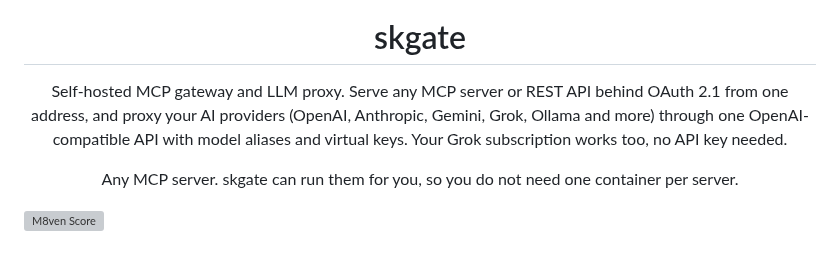
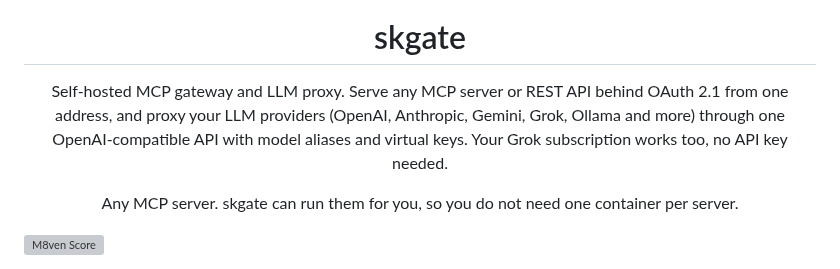
Before and after one commit to helv-io/skgate, a Markdown page: README.md, the part around the change. GitHub-like rendering; grey boxes are pictures that could not be loaded.

Commit message:
README: say LLM providers, not AI (TestDocsSaySINotAI)

```diff
--- a/README.md
+++ b/README.md
@@ -1,7 +1,7 @@
 <p align="center"><img src="docs/img/logo.svg" width="72" alt="skgate logo"></p>
 <h1 align="center">skgate</h1>
 
-<p align="center">Self-hosted MCP gateway and LLM proxy. Serve any MCP server or REST API behind OAuth 2.1 from one address, and proxy your AI providers (OpenAI, Anthropic, Gemini, Grok, Ollama and more) through one OpenAI-compatible API with model aliases and virtual keys. Your Grok subscription works too, no API key needed.</p>
+<p align="center">Self-hosted MCP gateway and LLM proxy. Serve any MCP server or REST API behind OAuth 2.1 from one address, and proxy your LLM providers (OpenAI, Anthropic, Gemini, Grok, Ollama and more) through one OpenAI-compatible API with model aliases and virtual keys. Your Grok subscription works too, no API key needed.</p>
 
 <p align="center">Any MCP server. skgate can run them for you, so you do not need one container per server.</p>
 
```
